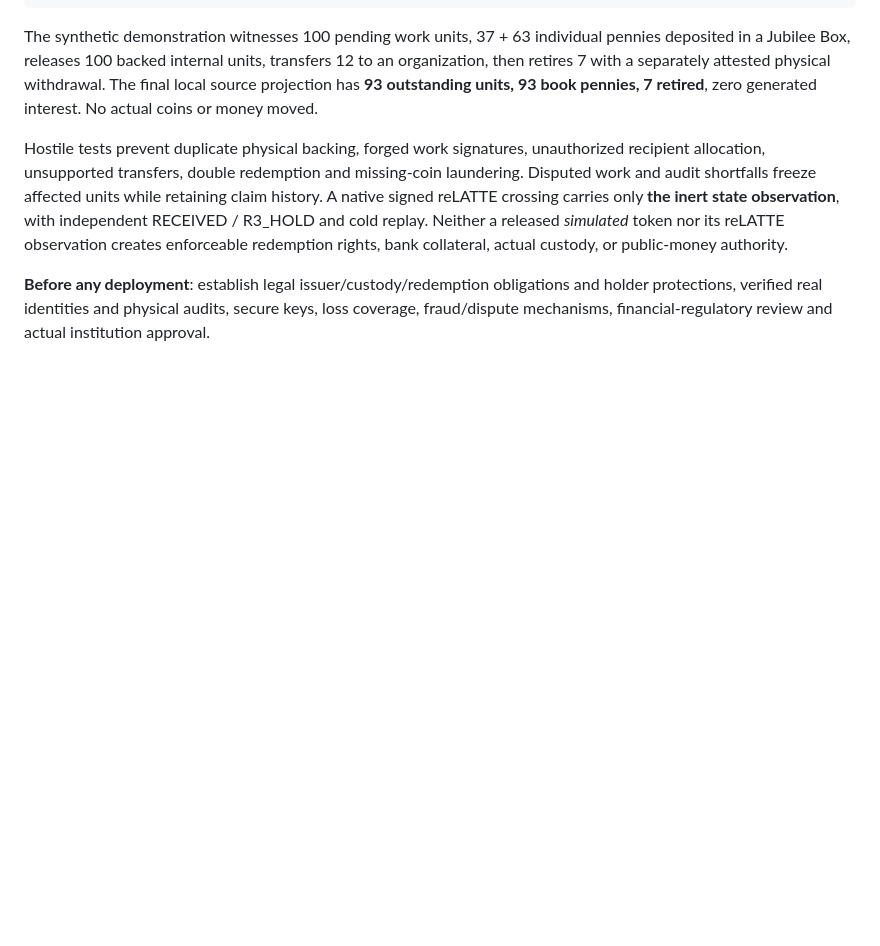
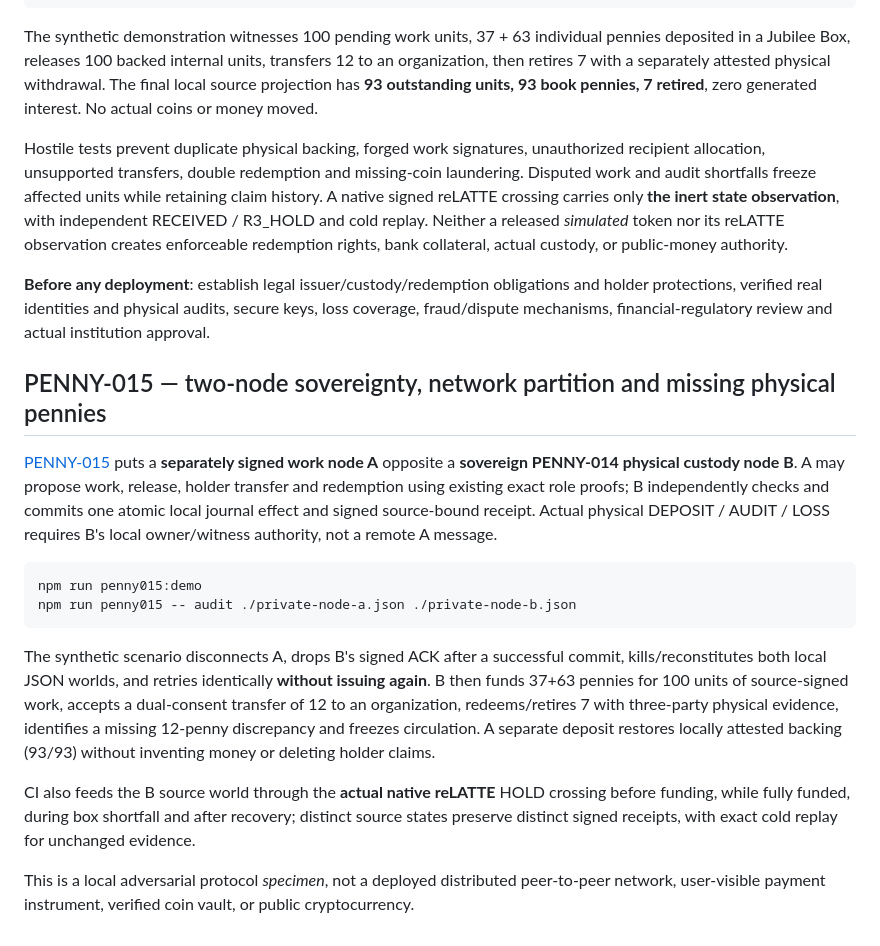
Before and after one commit to the-static-collective/Jubilee-treasury, a Markdown page: README.md, the part around the change. Drawn GitHub-style; blank space fills up the shorter version.

Commit message:
docs(PENNY-015): introduce real two-sovereign signer boundary and adversarial peer demo

```diff
--- a/README.md
+++ b/README.md
@@ -151,3 +151,17 @@ The synthetic demonstration witnesses 100 pending work units, 37 + 63 individual
 Hostile tests prevent duplicate physical backing, forged work signatures, unauthorized recipient allocation, unsupported transfers, double redemption and missing-coin laundering. Disputed work and audit shortfalls freeze affected units while retaining claim history. A native signed reLATTE crossing carries only **the inert state observation**, with independent RECEIVED / R3_HOLD and cold replay. Neither a released *simulated* token nor its reLATTE observation creates enforceable redemption rights, bank collateral, actual custody, or public-money authority.
 
 **Before any deployment**: establish legal issuer/custody/redemption obligations and holder protections, verified real identities and physical audits, secure keys, loss coverage, fraud/dispute mechanisms, financial-regulatory review and actual institution approval.
+
+
+## PENNY-015 — two-node sovereignty, network partition and missing physical pennies
+
+[PENNY-015](docs/PENNY-TWO-NODE-015.md) puts a **separately signed work node A** opposite a **sovereign PENNY-014 physical custody node B**. A may propose work, release, holder transfer and redemption using existing exact role proofs; B independently checks and commits one atomic local journal effect and signed source-bound receipt. Actual physical DEPOSIT / AUDIT / LOSS requires B's local owner/witness authority, not a remote A message.
+
+    npm run penny015:demo
+    npm run penny015 -- audit ./private-node-a.json ./private-node-b.json
+
+The synthetic scenario disconnects A, drops B's signed ACK after a successful commit, kills/reconstitutes both local JSON worlds, and retries identically **without issuing again**. B then funds 37+63 pennies for 100 units of source-signed work, accepts a dual-consent transfer of 12 to an organization, redeems/retires 7 with three-party physical evidence, identifies a missing 12-penny discrepancy and freezes circulation. A separate deposit restores locally attested backing (93/93) without inventing money or deleting holder claims.
+
+CI also feeds the B source world through the **actual native reLATTE** HOLD crossing before funding, while fully funded, during box shortfall and after recovery; distinct source states preserve distinct signed receipts, with exact cold replay for unchanged evidence.
+
+This is a local adversarial protocol *specimen*, not a deployed distributed peer-to-peer network, user-visible payment instrument, verified coin vault, or public cryptocurrency.
```
